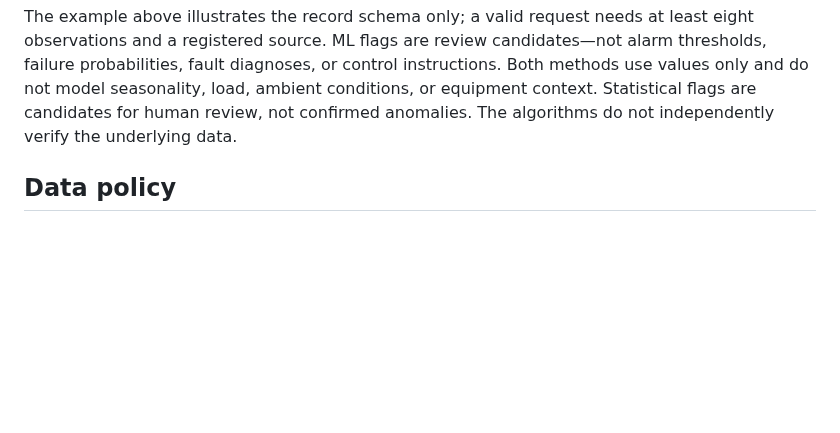
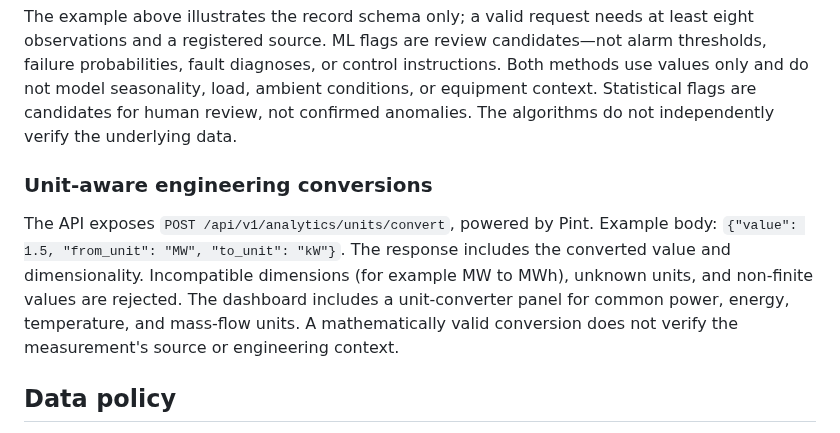
Before and after one commit to khandetube/gridpulse-power-plant-intelligence, a Markdown page: README.md, the part around the change. Drawn GitHub-style; blank space fills up the shorter version.

Commit message:
docs(analytics): document Pint unit conversion endpoint

````diff
--- a/README.md
+++ b/README.md
@@ -48,6 +48,10 @@ Example request body:
 ```
 
 The example above illustrates the record schema only; a valid request needs at least eight observations and a registered source. ML flags are review candidates—not alarm thresholds, failure probabilities, fault diagnoses, or control instructions. Both methods use values only and do not model seasonality, load, ambient conditions, or equipment context. Statistical flags are candidates for human review, not confirmed anomalies. The algorithms do not independently verify the underlying data.
+
+### Unit-aware engineering conversions
+
+The API exposes `POST /api/v1/analytics/units/convert`, powered by Pint. Example body: `{"value": 1.5, "from_unit": "MW", "to_unit": "kW"}`. The response includes the converted value and dimensionality. Incompatible dimensions (for example MW to MWh), unknown units, and non-finite values are rejected. The dashboard includes a unit-converter panel for common power, energy, temperature, and mass-flow units. A mathematically valid conversion does not verify the measurement's source or engineering context.
 
 ## Data policy
 Every imported record should include its source, publication date (when known), observation period, unit, scope (unit/plant/multiple plants), and verification status. Aggregated values must not be attributed to an individual plant unless the source explicitly supports that attribution.
````
